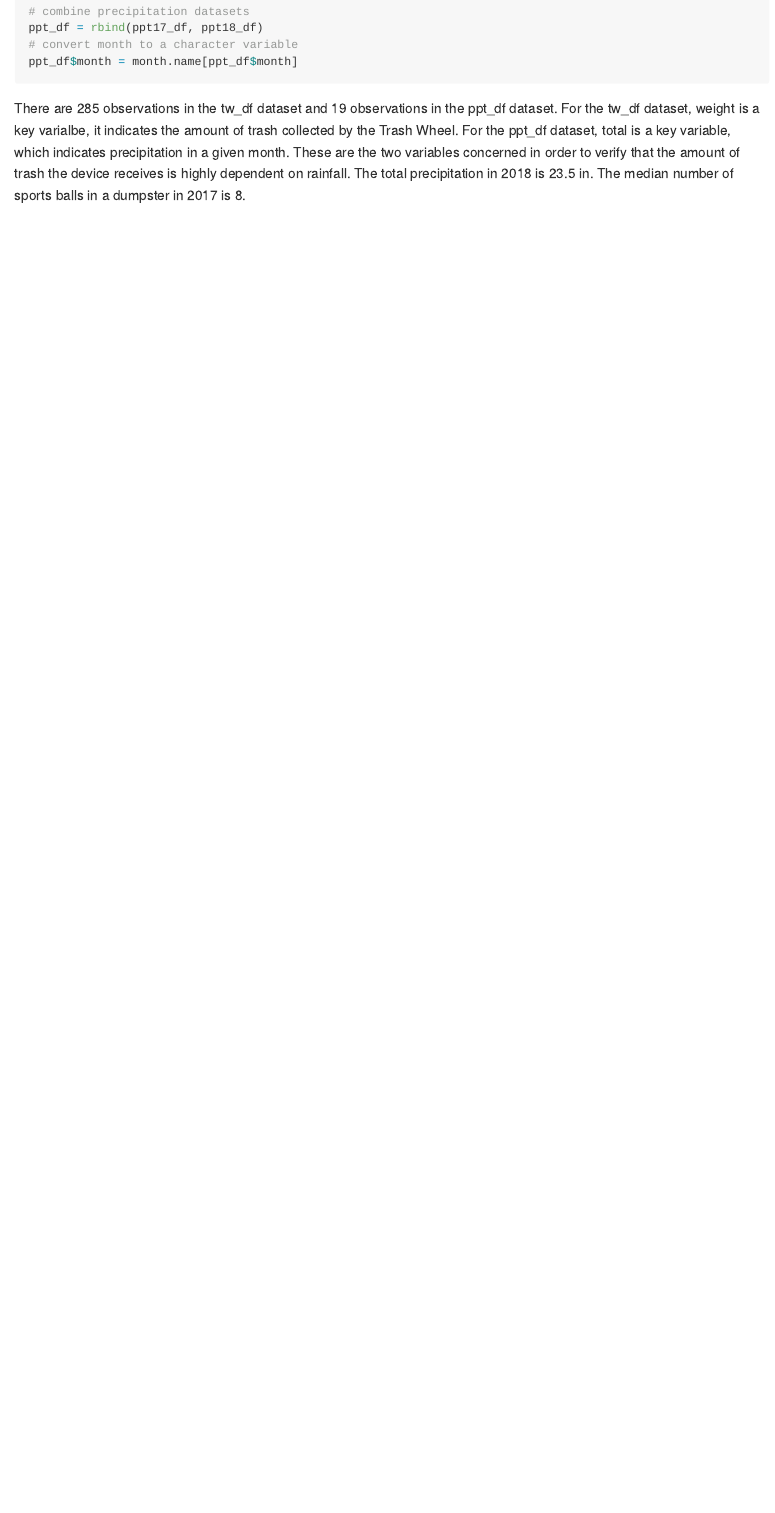
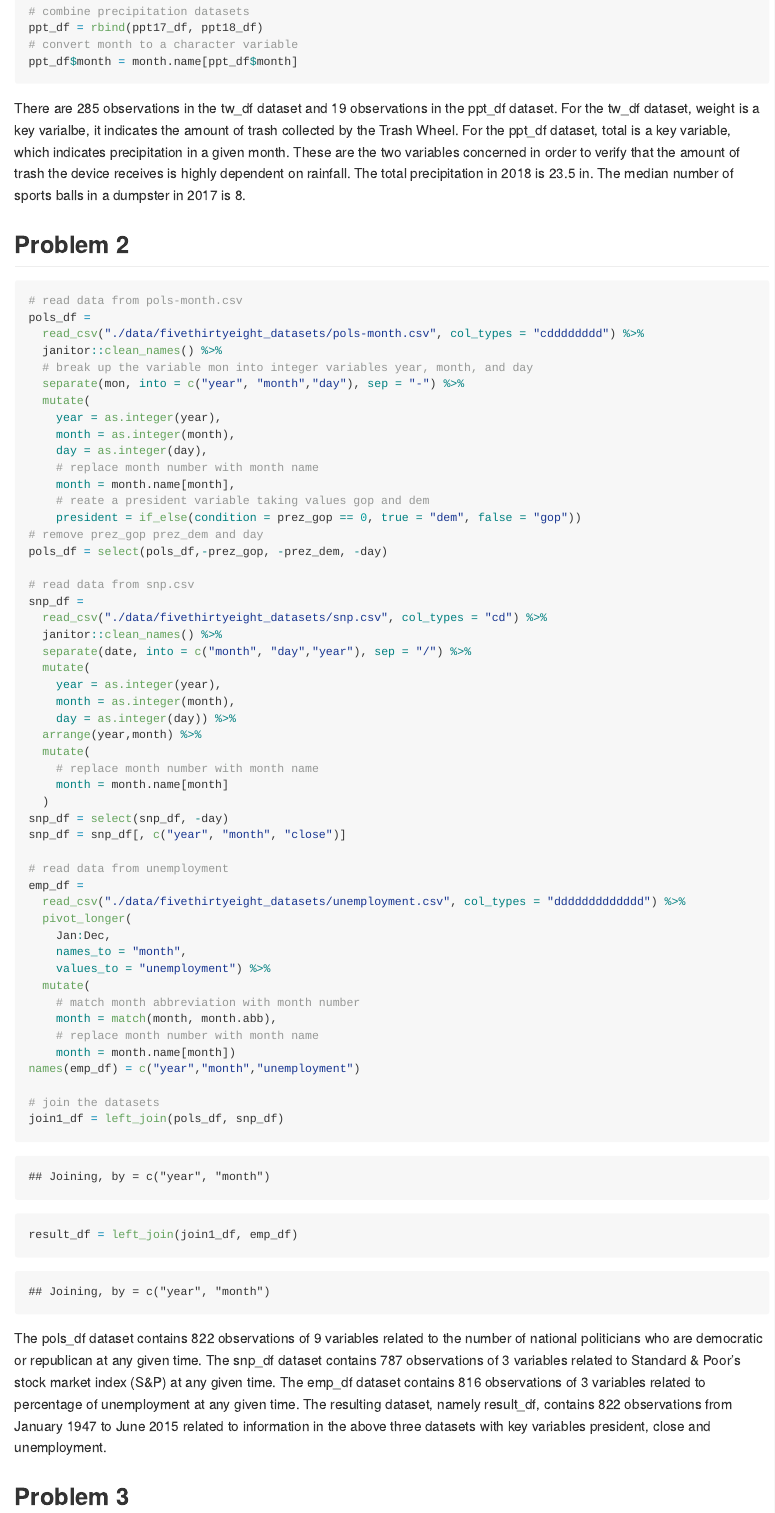
Before and after one commit to sl4659/p8105_hw2_sl4659, an R Markdown document (p8105_hw2_sl4659.Rmd): the page in a window 1100 px wide, from 1180 px down. The pictures show the output file p8105_hw2_sl4659.md that the author committed with the source, drawn offline in the style of GitHub; long lines of code are wrapped.

Commit message:
problem 2

````diff
--- a/p8105_hw2_sl4659.Rmd
+++ b/p8105_hw2_sl4659.Rmd
@@ -49,3 +49,62 @@ ppt_df$month = month.name[ppt_df$month]
 ```
 
 There are `r nrow(tw_df)` observations in the tw_df dataset and `r nrow(ppt_df)` observations in the ppt_df dataset. For the tw_df dataset, weight is a key varialbe, it indicates the amount of trash collected by the Trash Wheel. For the ppt_df dataset, total is a key variable, which indicates precipitation in a given month. These are the two variables concerned in order to verify that the amount of trash the device receives is highly dependent on rainfall. The total precipitation in 2018 is `r sum(ppt18_df$total)` in. The median number of sports balls in a dumpster in 2017 is `r median(filter(tw_df, year == 2017)$sports_balls)`.
+
+## Problem 2
+```{r problem2}
+# read data from pols-month.csv
+pols_df =
+  read_csv("./data/fivethirtyeight_datasets/pols-month.csv", col_types = "cdddddddd") %>%
+  janitor::clean_names() %>%
+  # break up the variable mon into integer variables year, month, and day
+  separate(mon, into = c("year", "month","day"), sep = "-") %>%
+  mutate(
+    year = as.integer(year),
+    month = as.integer(month),
+    day = as.integer(day),
+    # replace month number with month name
+    month = month.name[month],
+    # reate a president variable taking values gop and dem
+    president = if_else(condition = prez_gop == 0, true = "dem", false = "gop"))
+# remove prez_gop prez_dem and day
+pols_df = select(pols_df,-prez_gop, -prez_dem, -day)
+
+# read data from snp.csv
+snp_df =
+  read_csv("./data/fivethirtyeight_datasets/snp.csv", col_types = "cd") %>%
+  janitor::clean_names() %>%
+  separate(date, into = c("month", "day","year"), sep = "/") %>%
+  mutate(
+    year = as.integer(year),
+    month = as.integer(month),
+    day = as.integer(day)) %>%
+  arrange(year,month) %>%
+  mutate(
+    # replace month number with month name
+    month = month.name[month]
+  )
+snp_df = select(snp_df, -day)
+snp_df = snp_df[, c("year", "month", "close")]
+
+# read data from unemployment
+emp_df =
+  read_csv("./data/fivethirtyeight_datasets/unemployment.csv", col_types = "ddddddddddddd") %>%
+  pivot_longer(
+    Jan:Dec,
+    names_to = "month",
+    values_to = "unemployment") %>%
+  mutate(
+    # match month abbreviation with month number
+    month = match(month, month.abb),
+    # replace month number with month name
+    month = month.name[month])
+names(emp_df) = c("year","month","unemployment")
+
+# join the datasets
+join1_df = left_join(pols_df, snp_df)
+result_df = left_join(join1_df, emp_df)
+```
+
+The pols_df dataset contains 822 observations of 9 variables related to the number of national politicians who are democratic or republican at any given time. The snp_df dataset contains 787 observations of 3 variables related to Standard & Poor's stock market index (S&P) at any given time. The emp_df dataset contains 816 observations of 3 variables related to percentage of unemployment at any given time. The resulting dataset, namely result_df, contains 822 observations from January 1947 to June 2015 related to information in the above three datasets with key variables president, close and unemployment.
+
+## Problem 3
````
Also changed, not shown: p8105_hw2_sl4659.md.
